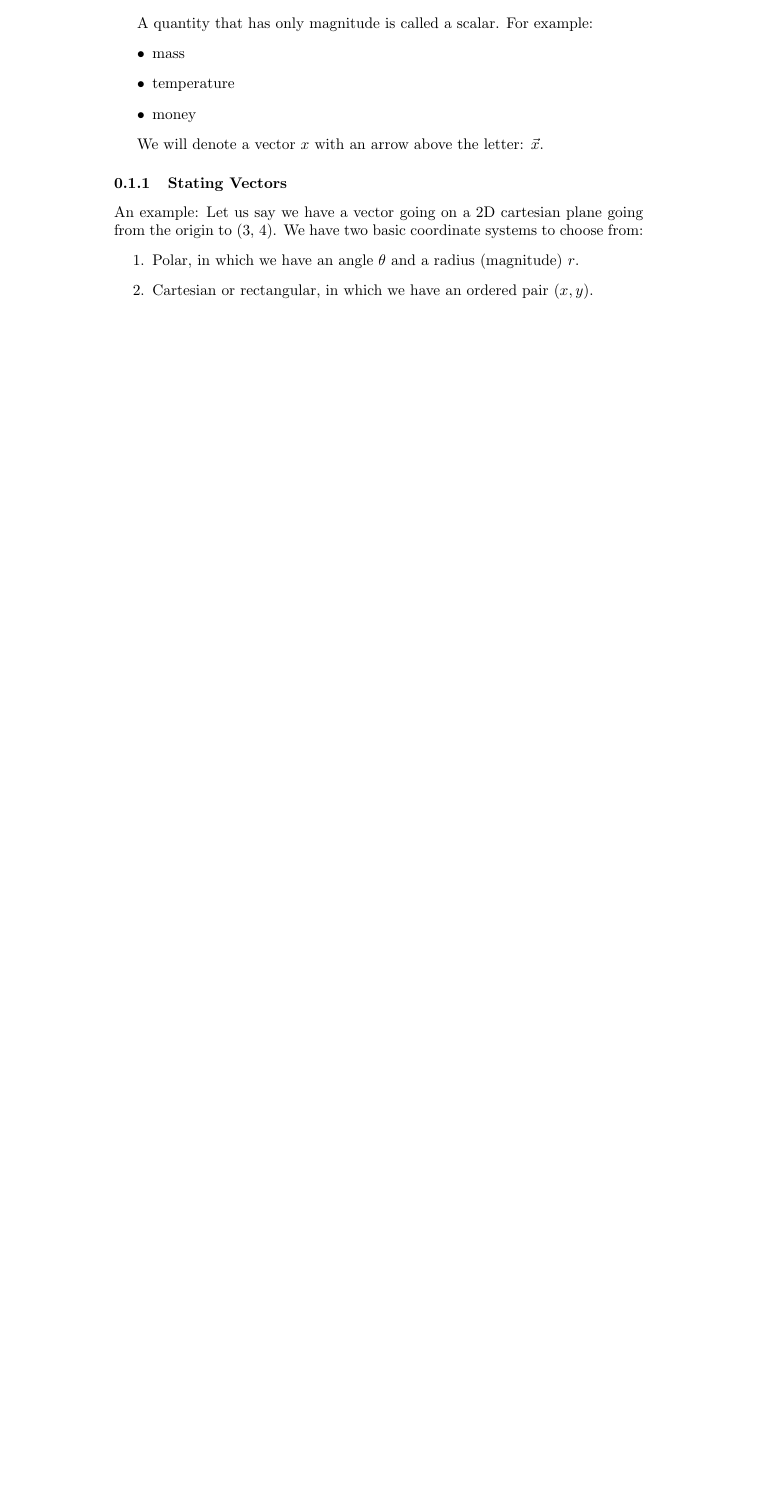
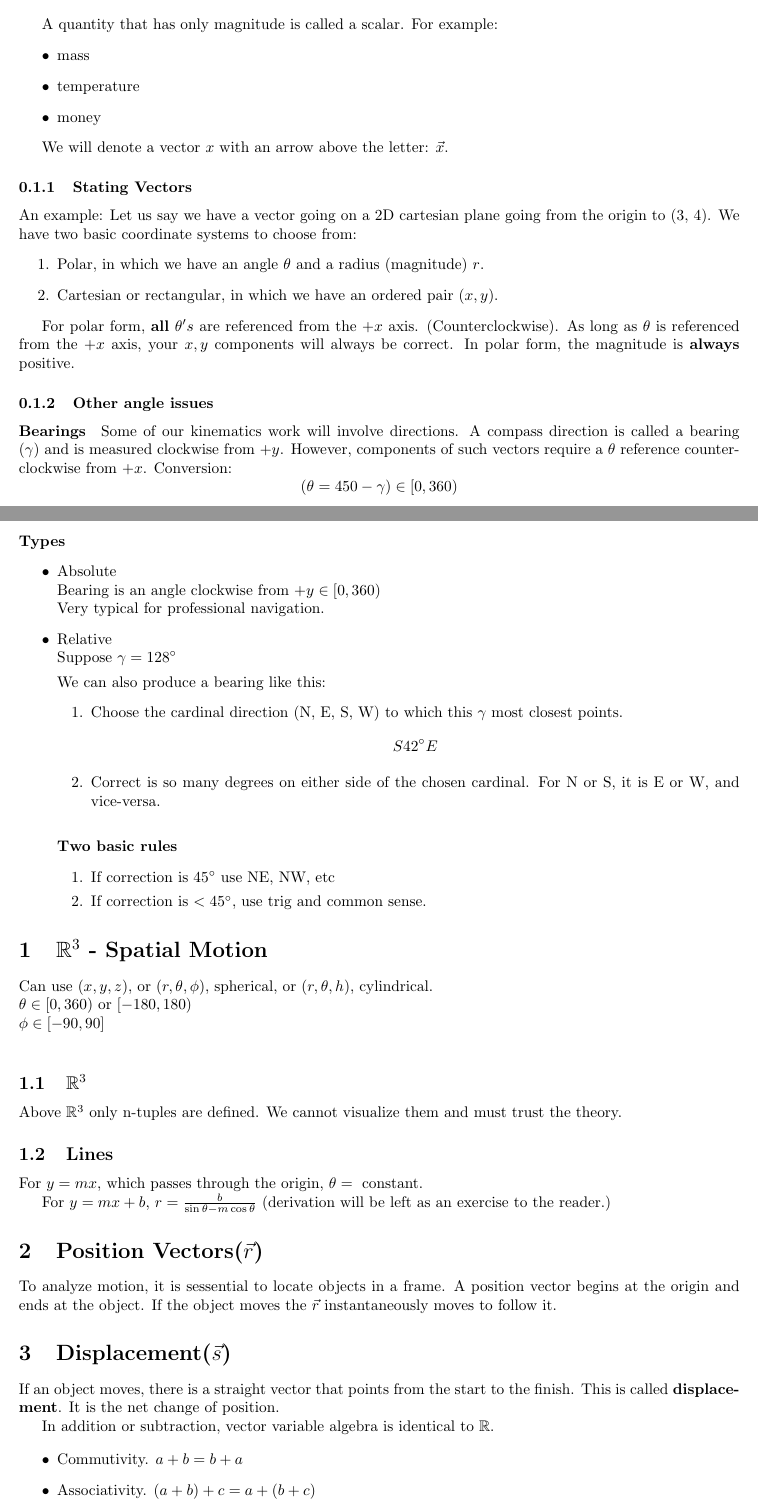
Before and after one commit to quinston/TOPS11Notes, a LaTeX document (kinematics.tex): part of the page before the commit and two parts of pages 1 and 2 of 2 after it, the two joined at a grey line, cut so that both start at the same text, the shorter picture padded with empty space. Compiled offline with pdfLaTeX.

Commit message:
Added lectures feb 25

```diff
--- a/kinematics.tex
+++ b/kinematics.tex
@@ -1,5 +1,7 @@
-\documentclass{article}
+\documentclass[letterpaper]{article}
+\usepackage[margin=1in]{geometry}
 \usepackage{graphicx}
+\usepackage{amsmath, amssymb}
 \begin{document}
 \title{Kinematics}
 \author{Mr. H. van Bemmel}
@@ -45,4 +47,75 @@ An example:
         \item Cartesian or rectangular, in which we have an ordered pair $(x, y)$.
     \end{enumerate}
 
+For polar form, {\bf all} $\theta's$ are referenced from the $+x$ axis.
+    (Counterclockwise).
+As long as $\theta$ is referenced from the $+x$ axis, your $x, y$ components
+will always be correct. In polar form, the magnitude is {\bf always} positive.
+
+\subsubsection{Other angle issues}
+\paragraph{Bearings}
+Some of our kinematics work will involve directions. A compass direction is
+called a bearing ($\gamma$) and is measured clockwise from $+y$.
+However, components of such vectors require a $\theta$ reference counterclockwise
+from $+x$.
+Conversion:
+\[
+    (\theta = 450 - \gamma) \in [0, 360)
+\]
+\paragraph{Types}
+\begin{itemize}
+    \item Absolute\hfill\\Bearing is an angle clockwise from $+y \in [0, 360)$
+    \\ Very typical for professional navigation.
+    \item Relative\hfill\\Suppose $\gamma = 128^{\circ}$
+
+    We can also produce a bearing like this:
+    \begin{enumerate}
+        \item Choose the cardinal direction (N, E, S, W) to which this $\gamma$
+        most closest points.
+        \[
+            S\hfill 42^{\circ} E
+        \]
+        \item Correct is so many degrees on either side of the chosen cardinal.
+        For N or S, it is E or W, and vice-versa.
+    \end{enumerate}
+\paragraph{Two basic rules}
+\begin{enumerate}
+    \item If correction is $45^\circ$ use NE, NW, etc
+    \item If correction is $<45^\circ$, use trig and common sense.
+\end{enumerate}
+\end{itemize}
+\section{$\mathbb{R}^3$ - Spatial Motion}
+Can use $(x, y, z)$, or $(r, \theta, \phi)$, spherical, or $(r, \theta, h)$, cylindrical.\\
+$\theta \in [0, 360) \textrm{ or } [-180, 180)$\\
+$\phi \in [-90, 90]$\\
+
+\subsection{$\mathbb{R}^3$}
+Above $\mathbb{R}^3$ only n-tuples are defined. We cannot visualize them and
+must trust the theory.
+
+\subsection{Lines}
+
+For $y = mx$, which passes through the origin, $\theta =\textrm{ constant}$.
+
+For $y = mx + b$, $r = \frac{b}{\sin{\theta} - m\cos{\theta}}$ (derivation will
+be left as an exercise to the reader.)
+
+\section{Position Vectors($\vec{r}$)}
+To analyze motion, it is sessential to locate objects in a frame. A position
+vector begins at the origin and ends at the object. If the object moves
+ the $\vec{r}$ instantaneously moves to follow it.
+
+\section{Displacement($\vec{s}$)}
+If an object moves, there is a straight vector that points from the start to the
+finish. This is called {\bf displacement}. It is the net change of position.
+
+In addition or subtraction, vector variable algebra is identical to $\mathbb{R}$.
+
+\begin{itemize}
+    \item Commutivity. $a + b = b + a$
+    \item Associativity. $(a + b) + c = a + (b + c)$
+\end{itemize}
+
+If we move to point A, then to point B, we can simply move to point B.
+
 \end{document}
```
